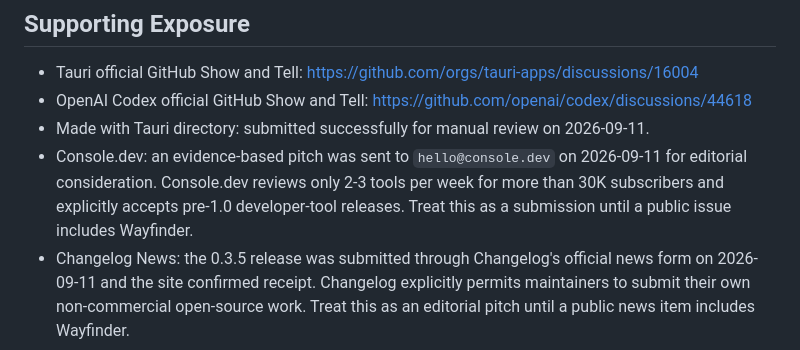
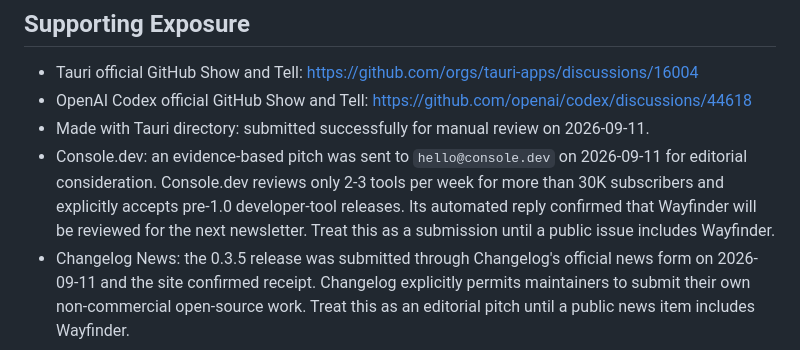
Before and after one commit to WBXWHT/wayfinder, a Markdown page: docs/RECOGNITION.md, the part around the change. GitHub-like rendering.

Commit message:
docs: confirm Console review queue

```diff
--- a/docs/RECOGNITION.md
+++ b/docs/RECOGNITION.md
@@ -48,8 +48,9 @@ platform awards carry more weight than broad directory counts.
 - Console.dev: an evidence-based pitch was sent to `hello@console.dev` on
   2026-09-11 for editorial consideration. Console.dev reviews only 2-3 tools
   per week for more than 30K subscribers and explicitly accepts pre-1.0
-  developer-tool releases. Treat this as a submission until a public issue
-  includes Wayfinder.
+  developer-tool releases. Its automated reply confirmed that Wayfinder will
+  be reviewed for the next newsletter. Treat this as a submission until a
+  public issue includes Wayfinder.
 - Changelog News: the 0.3.5 release was submitted through Changelog's official
   news form on 2026-09-11 and the site confirmed receipt. Changelog explicitly
   permits maintainers to submit their own non-commercial open-source work.
```
